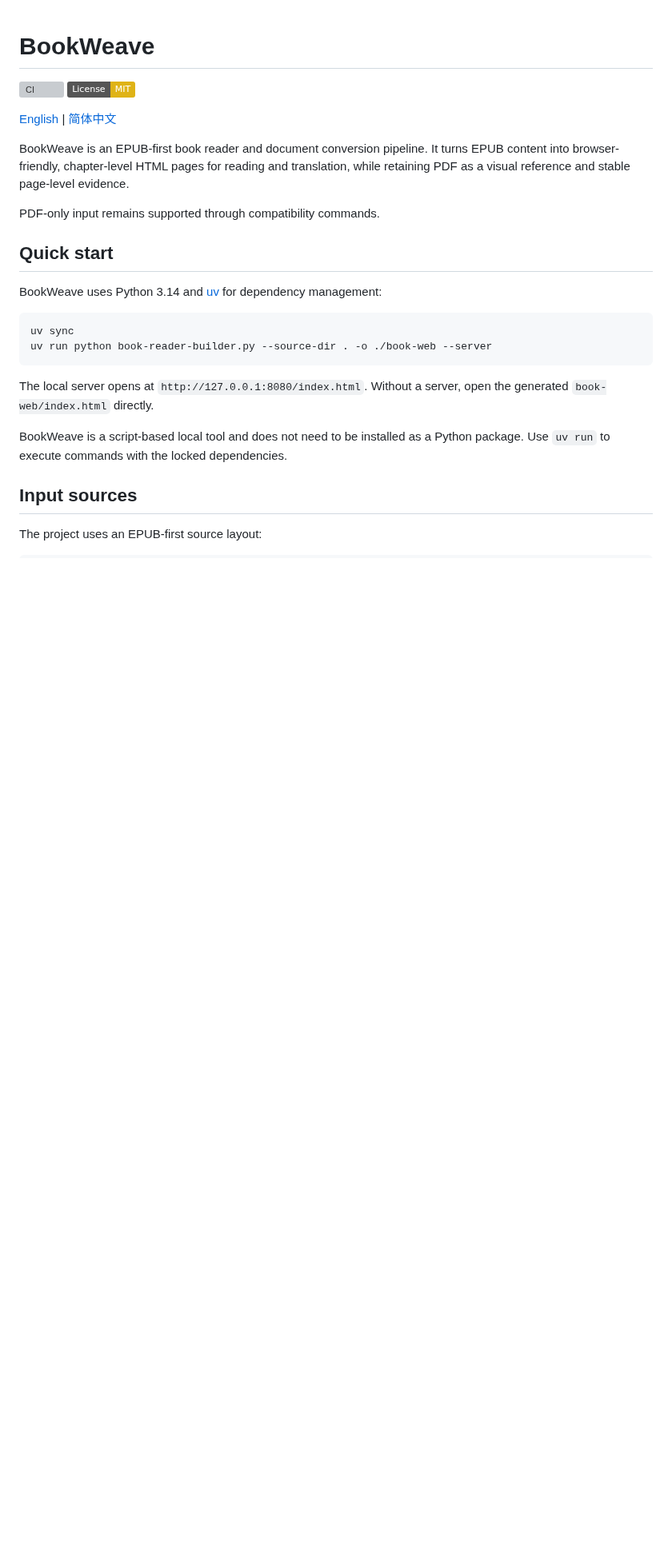
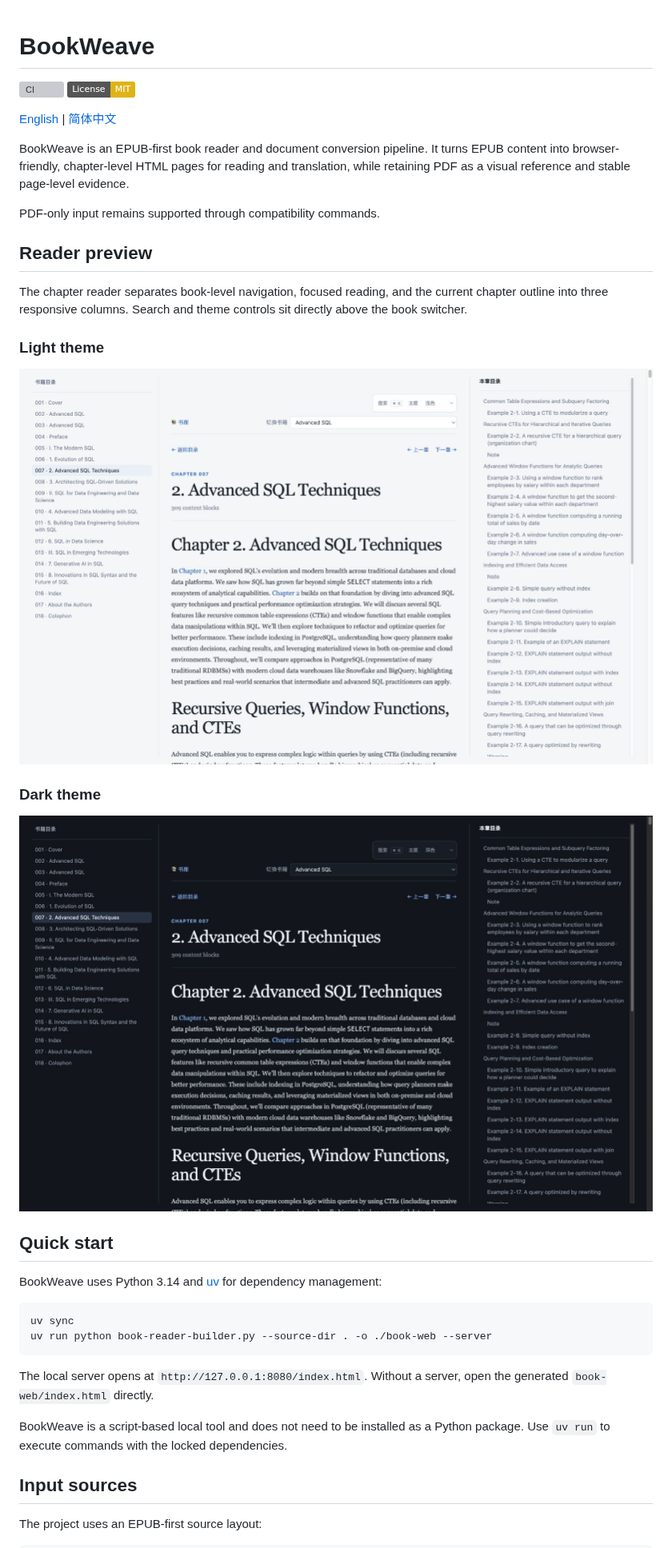
Before and after one commit to snakepy512/BookWeave, a Markdown page: README.md, the part around the change. Shown at 80% size. Drawn GitHub-style; pictures changed too: images/three-column-reader-dark.png (added), images/three-column-reader-light.png (added); badges without logos; blank space fills up the shorter version; grey boxes are pictures that could not be loaded.

Commit message:
Refine desktop three-column reader layout

```diff
--- a/README.md
+++ b/README.md
@@ -8,6 +8,18 @@
 BookWeave is an EPUB-first book reader and document conversion pipeline. It turns EPUB content into browser-friendly, chapter-level HTML pages for reading and translation, while retaining PDF as a visual reference and stable page-level evidence.
 
 PDF-only input remains supported through compatibility commands.
+
+## Reader preview
+
+The chapter reader separates book-level navigation, focused reading, and the current chapter outline into three responsive columns. Search and theme controls sit directly above the book switcher.
+
+### Light theme
+
+![BookWeave three-column reader in light theme](images/three-column-reader-light.png)
+
+### Dark theme
+
+![BookWeave three-column reader in dark theme](images/three-column-reader-dark.png)
 
 ## Quick start
 
```
Also changed, not shown: 4 other files.
